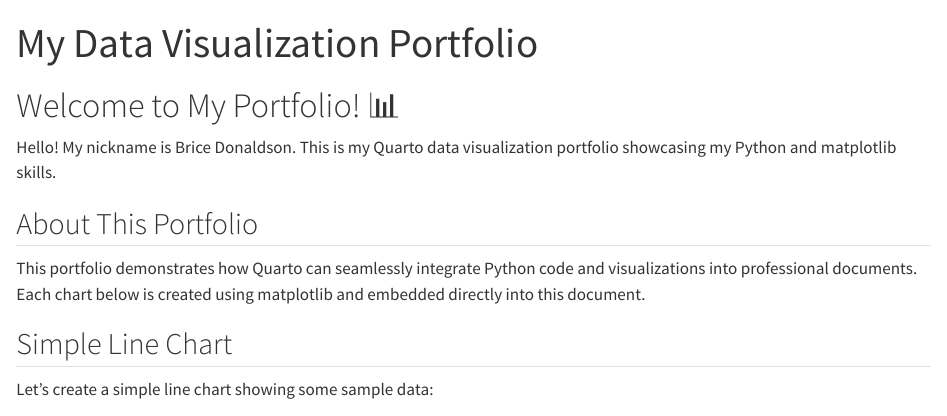
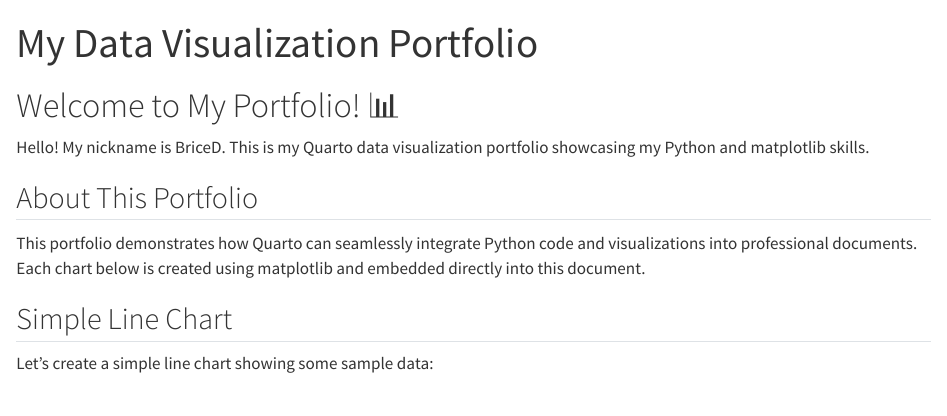
Before and after one commit to BriceDon194/BriceD-quarto-profile, a Quarto document (index.qmd): the page in a window 1100 px wide, from its top. Rendered offline with R 4.5, knitr and Pandoc in place of Quarto, with nearby package versions.

Commit message:
Change nickname

```diff
--- a/index.qmd
+++ b/index.qmd
@@ -10,7 +10,7 @@ execute:
 
 # Welcome to My Portfolio! 📊
 
-Hello! My nickname is Brice Donaldson. This is my Quarto data visualization portfolio showcasing my Python and matplotlib skills.
+Hello! My nickname is BriceD. This is my Quarto data visualization portfolio showcasing my Python and matplotlib skills.
 
 ## About This Portfolio
 
```
